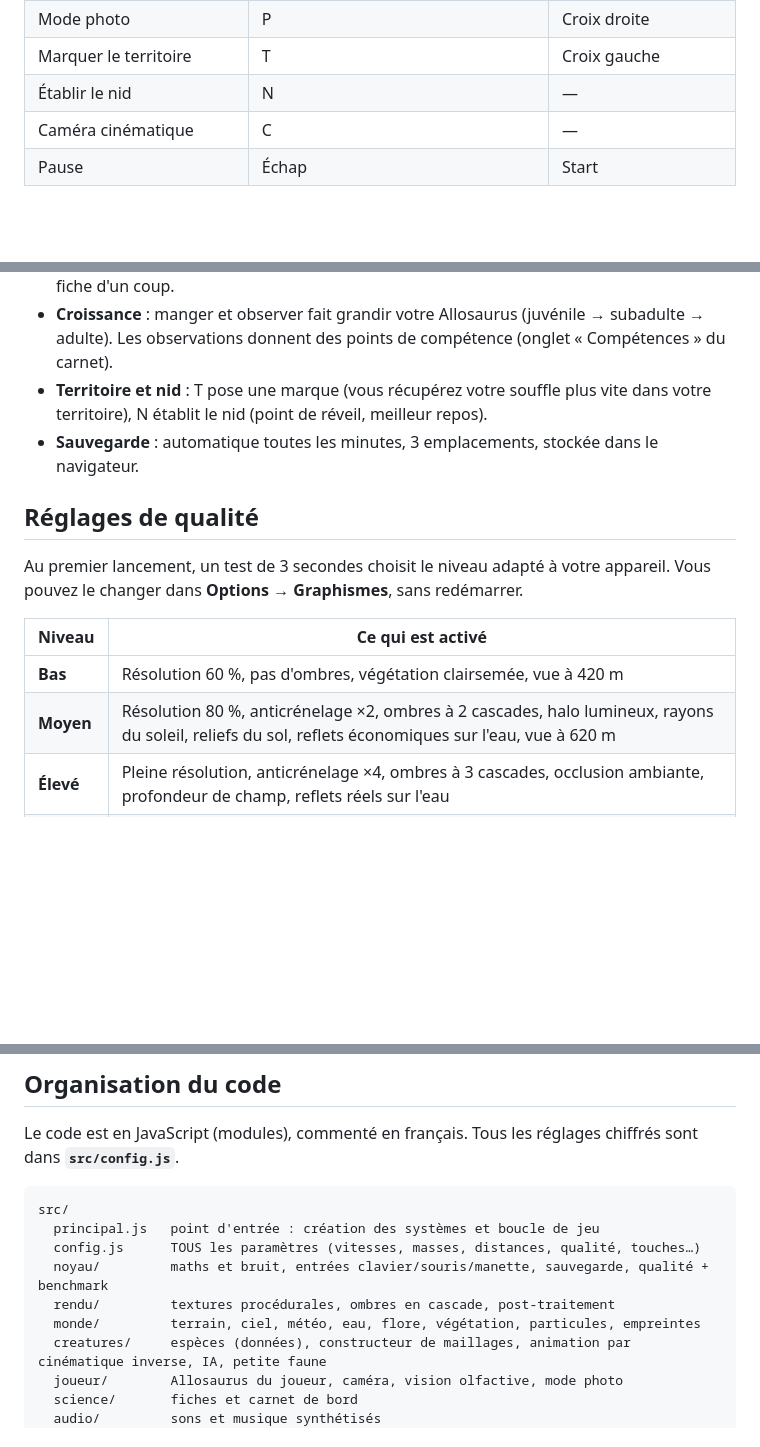
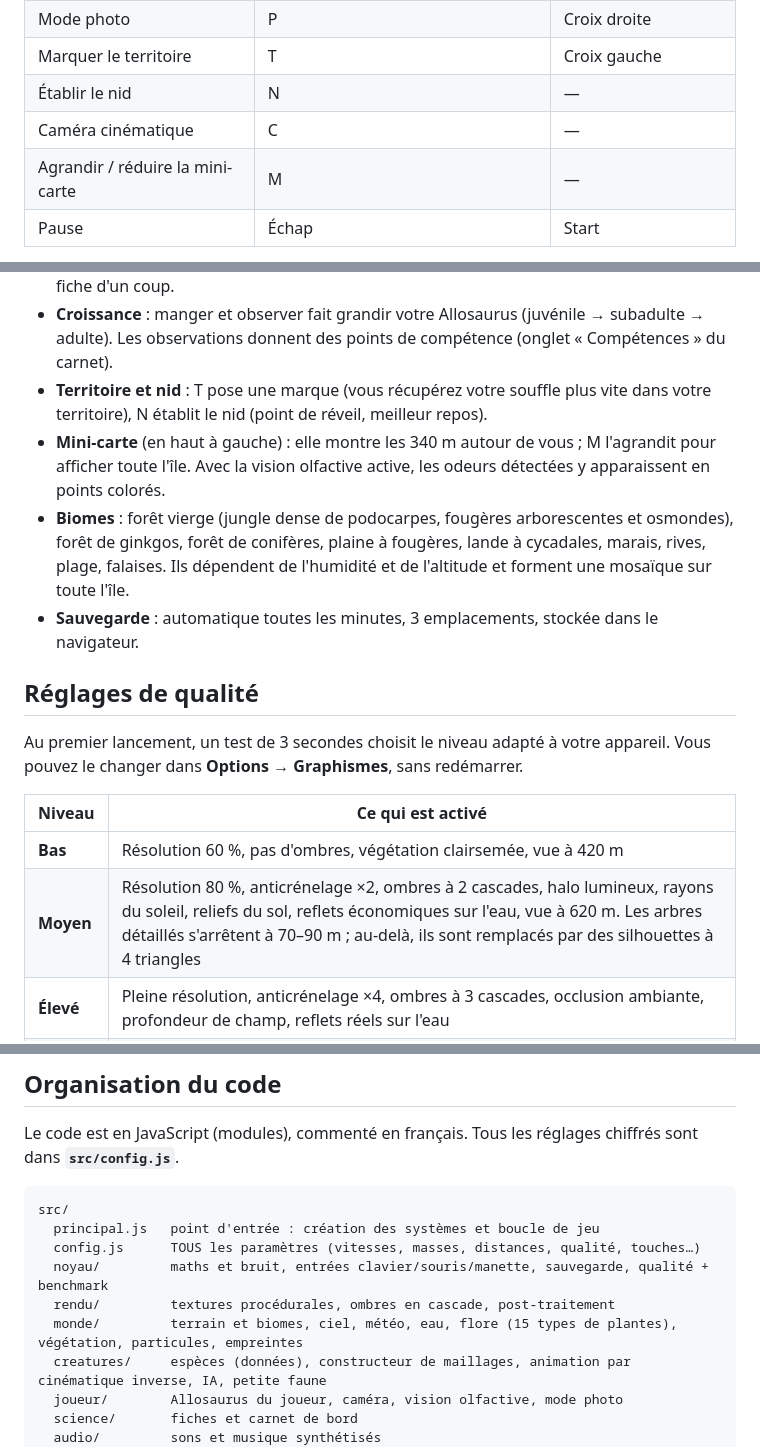
Before and after one commit to Tom-Markus/Entrepreneur-tycoon, a Markdown page: README.md, 3 parts joined by grey strips. GitHub-like rendering; blank space fills up the shorter version.

```diff
--- a/README.md
+++ b/README.md
@@ -51,6 +53,7 @@ Les touches sont repérées par leur **position** sur le clavier : ZQSD sur un c
 | Marquer le territoire | T | Croix gauche |
 | Établir le nid | N | — |
 | Caméra cinématique | C | — |
+| Agrandir / réduire la mini-carte | M | — |
 | Pause | Échap | Start |
 
 **Mode photo** : clic maintenu pour regarder, touches de déplacement pour voler, Espace/C pour monter/descendre, molette pour la mise au point, Entrée pour enregistrer l'image (PNG), H pour masquer le panneau.
@@ -64,6 +67,8 @@ Les touches sont repérées par leur **position** sur le clavier : ZQSD sur un c
 - **Carnet** (J) : gardez un animal à l'écran pour débloquer sa fiche section par section ; documentez les comportements (abreuvage, nidification, chasse…). Une photo valide la fiche d'un coup.
 - **Croissance** : manger et observer fait grandir votre Allosaurus (juvénile → subadulte → adulte). Les observations donnent des points de compétence (onglet « Compétences » du carnet).
 - **Territoire et nid** : T pose une marque (vous récupérez votre souffle plus vite dans votre territoire), N établit le nid (point de réveil, meilleur repos).
+- **Mini-carte** (en haut à gauche) : elle montre les 340 m autour de vous ; M l'agrandit pour afficher toute l'île. Avec la vision olfactive active, les odeurs détectées y apparaissent en points colorés.
+- **Biomes** : forêt vierge (jungle dense de podocarpes, fougères arborescentes et osmondes), forêt de ginkgos, forêt de conifères, plaine à fougères, lande à cycadales, marais, rives, plage, falaises. Ils dépendent de l'humidité et de l'altitude et forment une mosaïque sur toute l'île.
 - **Sauvegarde** : automatique toutes les minutes, 3 emplacements, stockée dans le navigateur.
 
 ## Réglages de qualité
@@ -73,7 +78,7 @@ Au premier lancement, un test de 3 secondes choisit le niveau adapté à votre a
 | Niveau | Ce qui est activé |
 |---|---|
 | **Bas** | Résolution 60 %, pas d'ombres, végétation clairsemée, vue à 420 m |
-| **Moyen** | Résolution 80 %, anticrénelage ×2, ombres à 2 cascades, halo lumineux, rayons du soleil, reliefs du sol, reflets économiques sur l'eau, vue à 620 m |
+| **Moyen** | Résolution 80 %, anticrénelage ×2, ombres à 2 cascades, halo lumineux, rayons du soleil, reliefs du sol, reflets économiques sur l'eau, vue à 620 m. Les arbres détaillés s'arrêtent à 70–90 m ; au-delà, ils sont remplacés par des silhouettes à 4 triangles |
 | **Élevé** | Pleine résolution, anticrénelage ×4, ombres à 3 cascades, occlusion ambiante, profondeur de champ, reflets réels sur l'eau |
 | **Ultra** | Comme Élevé, ombres 2048, nuages plus fins, végétation maximale, vue à 1100 m |
 
@@ -89,7 +94,7 @@ src/
   config.js      TOUS les paramètres (vitesses, masses, distances, qualité, touches…)
   noyau/         maths et bruit, entrées clavier/souris/manette, sauvegarde, qualité + benchmark
   rendu/         textures procédurales, ombres en cascade, post-traitement
-  monde/         terrain, ciel, météo, eau, flore, végétation, particules, empreintes
+  monde/         terrain et biomes, ciel, météo, eau, flore (15 types de plantes), végétation, particules, empreintes
   creatures/     espèces (données), constructeur de maillages, animation par cinématique inverse, IA, petite faune
   joueur/        Allosaurus du joueur, caméra, vision olfactive, mode photo
   science/       fiches et carnet de bord
```
Also changed, not shown: other parts of README.md (+6 -2 lines), docs/foret-vierge.png (added), 12 other files.
